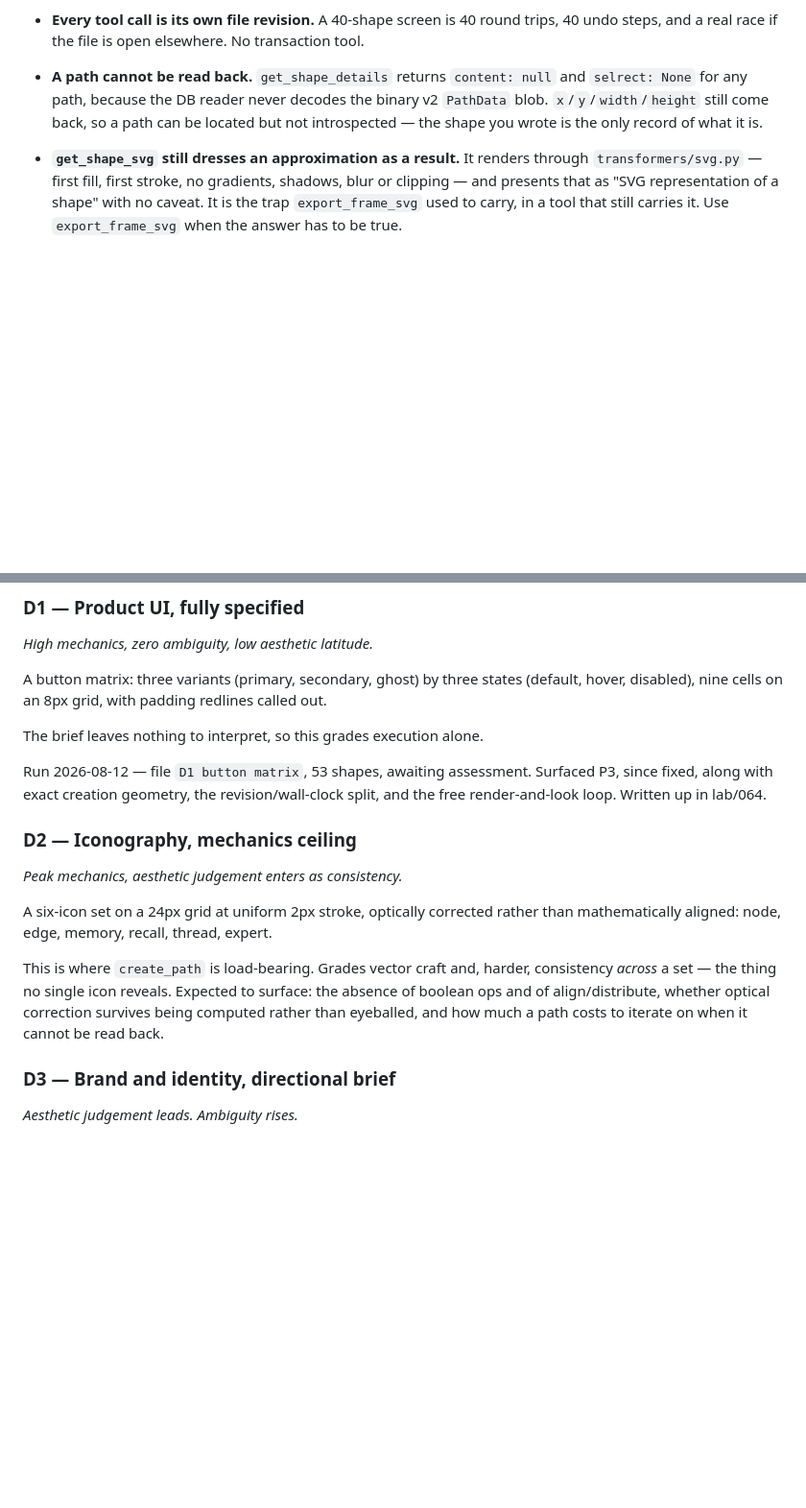
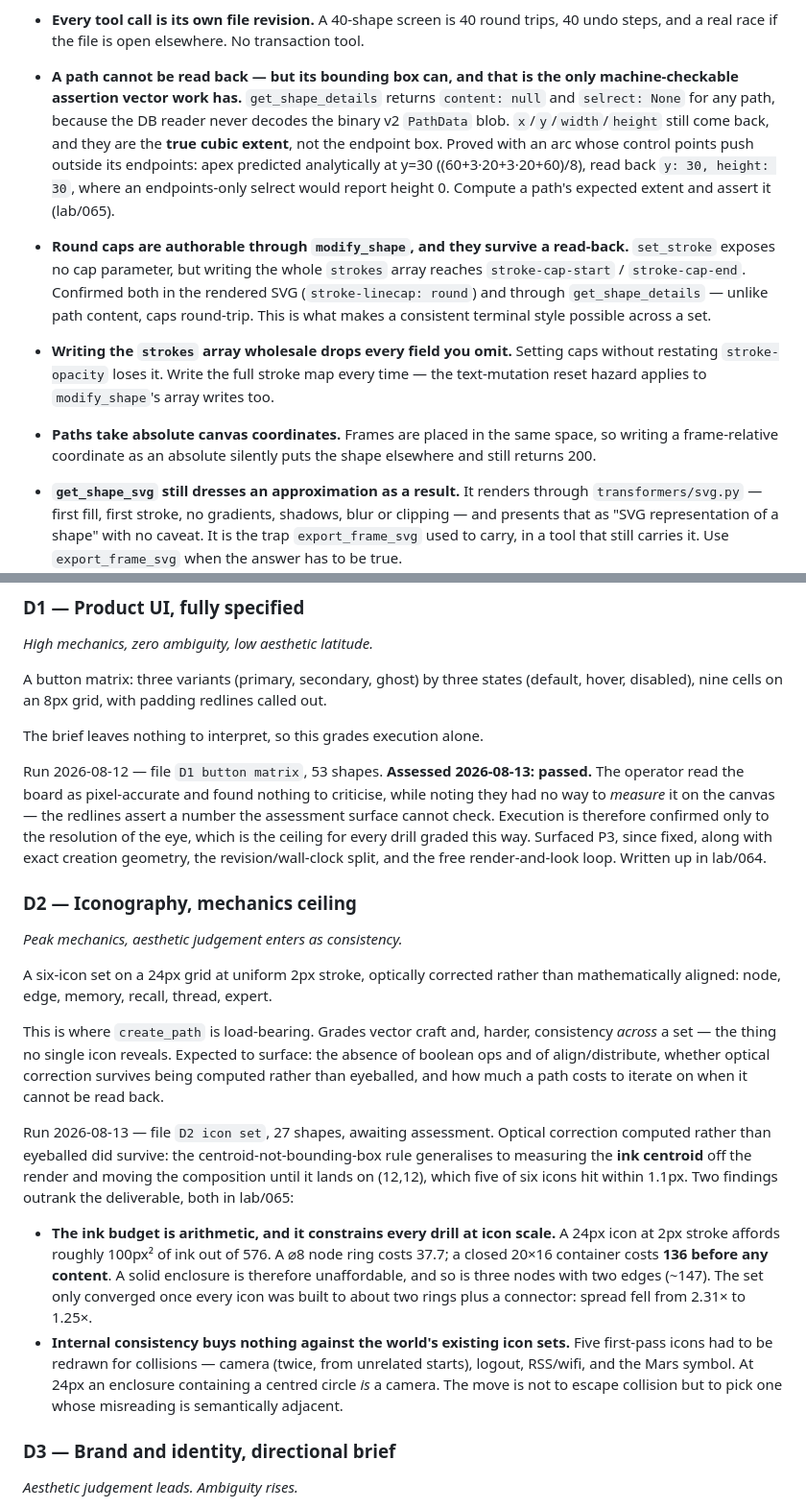
Before and after one commit to Ybx-jp/thalamus, a Markdown page: lab/penpot-drill-ladder.md, 2 parts joined by grey strips. Shown at 96% size. GitHub-like rendering; blank space fills up the shorter version.

```diff
--- a/lab/penpot-drill-ladder.md
+++ b/lab/penpot-drill-ladder.md
@@ -129,10 +129,25 @@ Established by source survey and by live probes against the running stack.
 - **Every tool call is its own file revision.** A 40-shape screen is 40 round trips, 40
   undo steps, and a real race if the file is open elsewhere. No transaction tool.
 
-- **A path cannot be read back.** `get_shape_details` returns `content: null` and
-  `selrect: None` for any path, because the DB reader never decodes the binary v2
-  `PathData` blob. `x`/`y`/`width`/`height` still come back, so a path can be located
-  but not introspected — the shape you wrote is the only record of what it is.
+- **A path cannot be read back — but its bounding box can, and that is the only
+  machine-checkable assertion vector work has.** `get_shape_details` returns
+  `content: null` and `selrect: None` for any path, because the DB reader never decodes
+  the binary v2 `PathData` blob. `x`/`y`/`width`/`height` still come back, and they are
+  the **true cubic extent**, not the endpoint box. Proved with an arc whose control
+  points push outside its endpoints: apex predicted analytically at y=30
+  ((60+3·20+3·20+60)/8), read back `y: 30, height: 30`, where an endpoints-only selrect
+  would report height 0. Compute a path's expected extent and assert it (lab/065).
+- **Round caps are authorable through `modify_shape`, and they survive a read-back.**
+  `set_stroke` exposes no cap parameter, but writing the whole `strokes` array reaches
+  `stroke-cap-start` / `stroke-cap-end`. Confirmed both in the rendered SVG
+  (`stroke-linecap: round`) and through `get_shape_details` — unlike path content, caps
+  round-trip. This is what makes a consistent terminal style possible across a set.
+- **Writing the `strokes` array wholesale drops every field you omit.** Setting caps
+  without restating `stroke-opacity` loses it. Write the full stroke map every time —
+  the text-mutation reset hazard applies to `modify_shape`'s array writes too.
+- **Paths take absolute canvas coordinates.** Frames are placed in the same space, so
+  writing a frame-relative coordinate as an absolute silently puts the shape elsewhere
+  and still returns 200.
 - **`get_shape_svg` still dresses an approximation as a result.** It renders through
   `transformers/svg.py` — first fill, first stroke, no gradients, shadows, blur or
   clipping — and presents that as "SVG representation of a shape" with no caveat. It
@@ -199,7 +214,11 @@ hover, disabled), nine cells on an 8px grid, with padding redlines called out.
 
 The brief leaves nothing to interpret, so this grades execution alone.
 
-Run 2026-08-12 — file `D1 button matrix`, 53 shapes, awaiting assessment. Surfaced
+Run 2026-08-12 — file `D1 button matrix`, 53 shapes. **Assessed 2026-08-13: passed.**
+The operator read the board as pixel-accurate and found nothing to criticise, while
+noting they had no way to *measure* it on the canvas — the redlines assert a number
+the assessment surface cannot check. Execution is therefore confirmed only to the
+resolution of the eye, which is the ceiling for every drill graded this way. Surfaced
 P3, since fixed, along with exact creation geometry, the revision/wall-clock split,
 and the free render-and-look loop. Written up in lab/064.
 
@@ -215,6 +234,24 @@ consistency *across* a set — the thing no single icon reveals. Expected to sur
 absence of boolean ops and of align/distribute, whether optical correction survives
 being computed rather than eyeballed, and how much a path costs to iterate on when it
 cannot be read back.
+
+Run 2026-08-13 — file `D2 icon set`, 27 shapes, awaiting assessment. Optical correction
+computed rather than eyeballed did survive: the centroid-not-bounding-box rule
+generalises to measuring the **ink centroid** off the render and moving the composition
+until it lands on (12,12), which five of six icons hit within 1.1px. Two findings
+outrank the deliverable, both in lab/065:
+
+- **The ink budget is arithmetic, and it constrains every drill at icon scale.** A 24px
+  icon at 2px stroke affords roughly 100px² of ink out of 576. A ⌀8 node ring costs
+  37.7; a closed 20×16 container costs **136 before any content**. A solid enclosure is
+  therefore unaffordable, and so is three nodes with two edges (~147). The set only
+  converged once every icon was built to about two rings plus a connector: spread fell
+  from 2.31× to 1.25×.
+- **Internal consistency buys nothing against the world's existing icon sets.** Five
+  first-pass icons had to be redrawn for collisions — camera (twice, from unrelated
+  starts), logout, RSS/wifi, and the Mars symbol. At 24px an enclosure containing a
+  centred circle *is* a camera. The move is not to escape collision but to pick one
+  whose misreading is semantically adjacent.
 
 ### D3 — Brand and identity, directional brief
 
```
Also changed, not shown: other parts of lab/penpot-drill-ladder.md (+10 -1 lines), lab/065-everything-simple-at-24px-is-already-something-else.md (added, +155 -0 lines).
